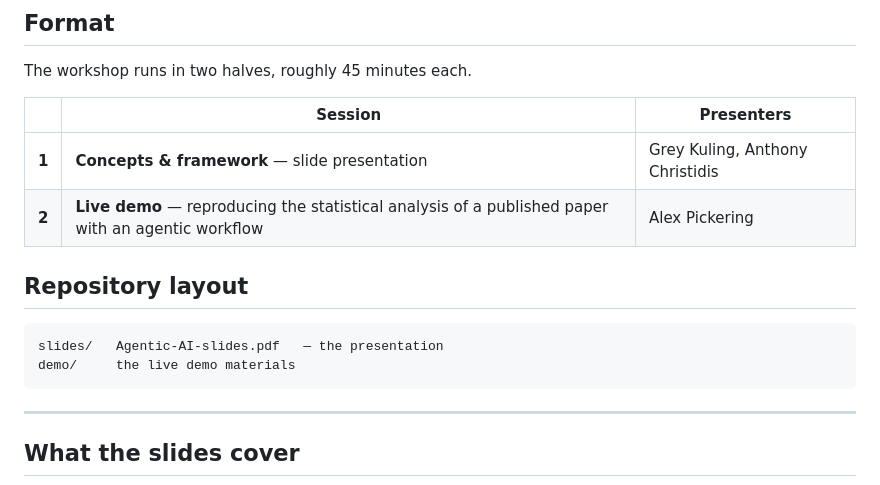
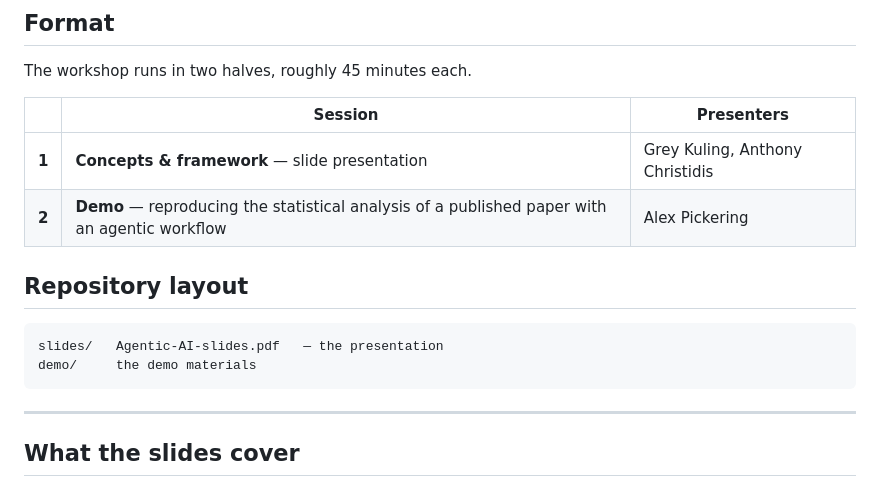
Before and after one commit to ccb-hms/agentic-ai-workshop, a Markdown page: README.md, the part around the change. GitHub-like rendering.

Commit message:
Tidy up README.

````diff
--- a/README.md
+++ b/README.md
@@ -14,13 +14,13 @@ The workshop runs in two halves, roughly 45 minutes each.
 | | Session | Presenters |
 |---|---|---|
 | **1** | **Concepts & framework** — slide presentation | Grey Kuling, Anthony Christidis |
-| **2** | **Live demo** — reproducing the statistical analysis of a published paper with an agentic workflow | Alex Pickering |
+| **2** | **Demo** — reproducing the statistical analysis of a published paper with an agentic workflow | Alex Pickering |
 
 ## Repository layout
 
 ```
 slides/   Agentic-AI-slides.pdf   — the presentation
-demo/     the live demo materials
+demo/     the demo materials
 ```
 
 ---
````
